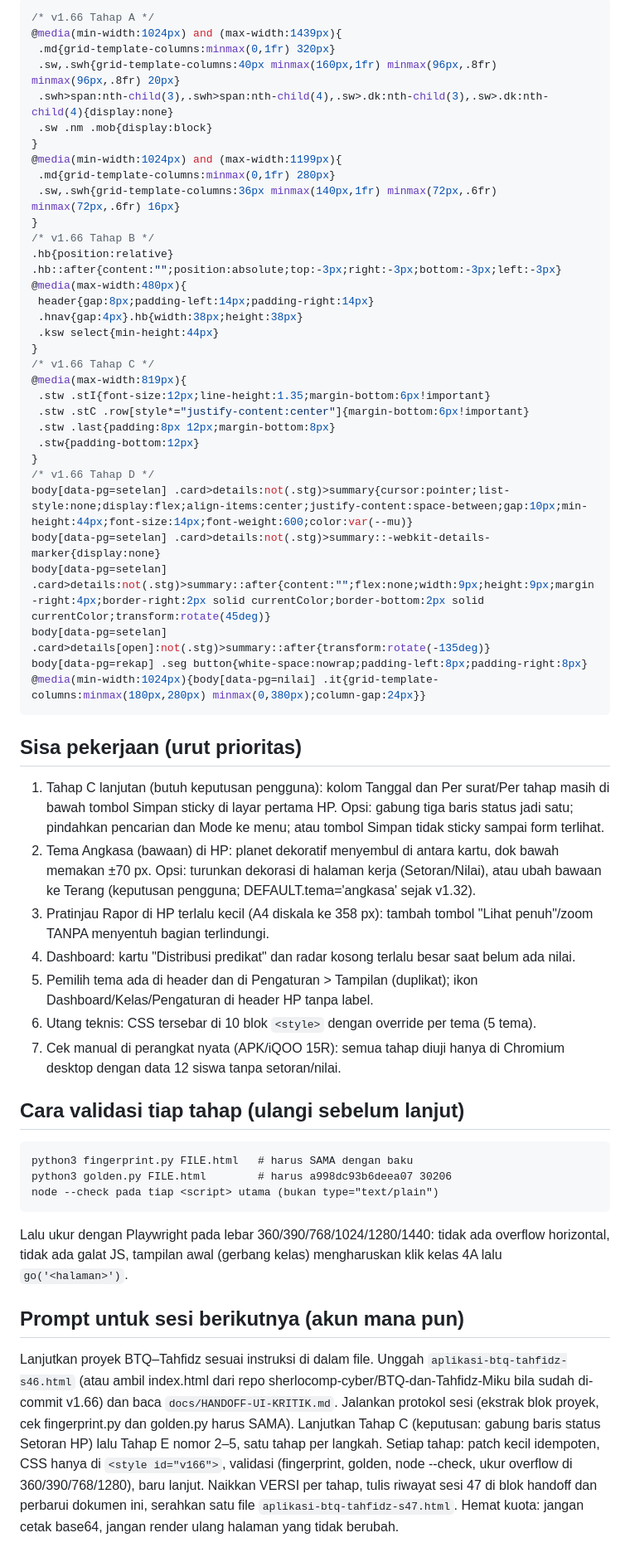
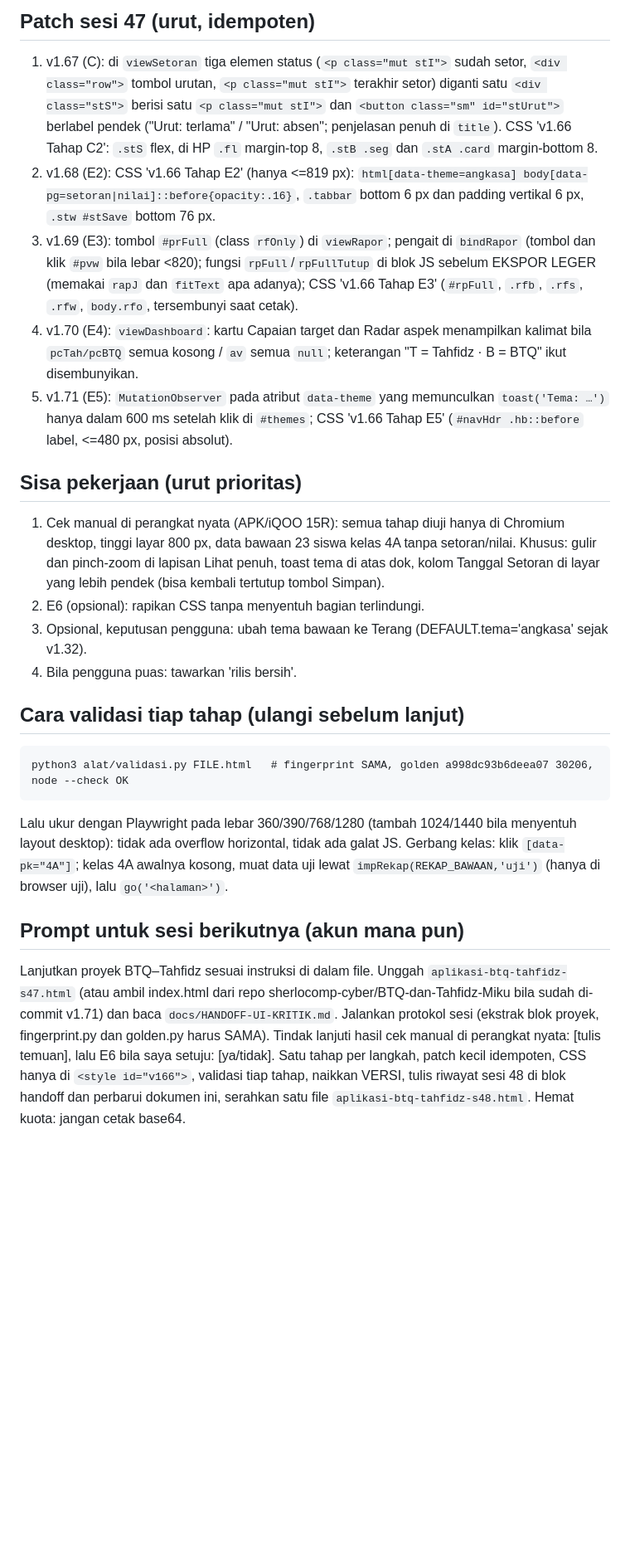
Before and after one commit to sherlocomp-cyber/BTQ-dan-Tahfidz-Miku, a Markdown page: docs/HANDOFF-UI-KRITIK.md, the part around one of its changes. Shown at 83% size. Drawn GitHub-style; blank space fills up the shorter version.

Commit message:
docs: perbarui HANDOFF-UI-KRITIK (sesi 47, v1.71: Tahap C dan E2-E5 selesai)
Co-Authored-By: Claude Sonnet 5.5 <noreply@anthropic.com>
Claude-Session: https://claude.ai/code/session_01Jugj9pTLEUpUBgSQVyJftn

````diff
--- a/docs/HANDOFF-UI-KRITIK.md
+++ b/docs/HANDOFF-UI-KRITIK.md
@@ -25,56 +28,22 @@ Aturan proyek tetap: lihat blok `proyek-instruksi` (bagian terlindungi tidak bol
 
-```css
-/* v1.66 Tahap A */
-@media(min-width:1024px) and (max-width:1439px){
- .md{grid-template-columns:minmax(0,1fr) 320px}
- .sw,.swh{grid-template-columns:40px minmax(160px,1fr) minmax(96px,.8fr) minmax(96px,.8fr) 20px}
- .swh>span:nth-child(3),.swh>span:nth-child(4),.sw>.dk:nth-child(3),.sw>.dk:nth-child(4){display:none}
- .sw .nm .mob{display:block}
-}
-@media(min-width:1024px) and (max-width:1199px){
- .md{grid-template-columns:minmax(0,1fr) 280px}
- .sw,.swh{grid-template-columns:36px minmax(140px,1fr) minmax(72px,.6fr) minmax(72px,.6fr) 16px}
-}
-/* v1.66 Tahap B */
-.hb{position:relative}
-.hb::after{content:"";position:absolute;top:-3px;right:-3px;bottom:-3px;left:-3px}
-@media(max-width:480px){
- header{gap:8px;padding-left:14px;padding-right:14px}
- .hnav{gap:4px}.hb{width:38px;height:38px}
- .ksw select{min-height:44px}
-}
-/* v1.66 Tahap C */
-@media(max-width:819px){
- .stw .stI{font-size:12px;line-height:1.35;margin-bottom:6px!important}
- .stw .stC .row[style*="justify-content:center"]{margin-bottom:6px!important}
- .stw .last{padding:8px 12px;margin-bottom:8px}
- .stw{padding-bottom:12px}
-}
-/* v1.66 Tahap D */
-body[data-pg=setelan] .card>details:not(.stg)>summary{cursor:pointer;list-style:none;display:flex;align-items:center;justify-content:space-between;gap:10px;min-height:44px;font-size:14px;font-weight:600;color:var(--mu)}
-body[data-pg=setelan] .card>details:not(.stg)>summary::-webkit-details-marker{display:none}
-body[data-pg=setelan] .card>details:not(.stg)>summary::after{content:"";flex:none;width:9px;height:9px;margin-right:4px;border-right:2px solid currentColor;border-bottom:2px solid currentColor;transform:rotate(45deg)}
-body[data-pg=setelan] .card>details[open]:not(.stg)>summary::after{transform:rotate(-135deg)}
-body[data-pg=rekap] .seg button{white-space:nowrap;padding-left:8px;padding-right:8px}
-@media(min-width:1024px){body[data-pg=nilai] .it{grid-template-columns:minmax(180px,280px) minmax(0,380px);column-gap:24px}}
-```
+## Patch sesi 47 (urut, idempoten)
+1. v1.67 (C): di `viewSetoran` tiga elemen status (`<p class="mut stI">` sudah setor, `<div class="row">` tombol urutan, `<p class="mut stI">` terakhir setor) diganti satu `<div class="stS">` berisi satu `<p class="mut stI">` dan `<button class="sm" id="stUrut">` berlabel pendek ("Urut: terlama" / "Urut: absen"; penjelasan penuh di `title`). CSS 'v1.66 Tahap C2': `.stS` flex, di HP `.fl` margin-top 8, `.stB .seg` dan `.stA .card` margin-bottom 8.
+2. v1.68 (E2): CSS 'v1.66 Tahap E2' (hanya <=819 px): `html[data-theme=angkasa] body[data-pg=setoran|nilai]::before{opacity:.16}`, `.tabbar` bottom 6 px dan padding vertikal 6 px, `.stw #stSave` bottom 76 px.
+3. v1.69 (E3): tombol `#prFull` (class `rfOnly`) di `viewRapor`; pengait di `bindRapor` (tombol dan klik `#pvw` bila lebar <820); fungsi `rpFull`/`rpFullTutup` di blok JS sebelum EKSPOR LEGER (memakai `rapJ` dan `fitText` apa adanya); CSS 'v1.66 Tahap E3' (`#rpFull`, `.rfb`, `.rfs`, `.rfw`, `body.rfo`, tersembunyi saat cetak).
+4. v1.70 (E4): `viewDashboard`: kartu Capaian target dan Radar aspek menampilkan kalimat bila `pcTah/pcBTQ` semua kosong / `av` semua `null`; keterangan "T = Tahfidz · B = BTQ" ikut disembunyikan.
+5. v1.71 (E5): `MutationObserver` pada atribut `data-theme` yang memunculkan `toast('Tema: …')` hanya dalam 600 ms setelah klik di `#themes`; CSS 'v1.66 Tahap E5' (`#navHdr .hb::before` label, <=480 px, posisi absolut).
 
 ## Sisa pekerjaan (urut prioritas)
-1. Tahap C lanjutan (butuh keputusan pengguna): kolom Tanggal dan Per surat/Per tahap masih di bawah tombol Simpan sticky di layar pertama HP. Opsi: gabung tiga baris status jadi satu; pindahkan pencarian dan Mode ke menu; atau tombol Simpan tidak sticky sampai form terlihat.
-2. Tema Angkasa (bawaan) di HP: planet dekoratif menyembul di antara kartu, dok bawah memakan ±70 px. Opsi: turunkan dekorasi di halaman kerja (Setoran/Nilai), atau ubah bawaan ke Terang (keputusan pengguna; DEFAULT.tema='angkasa' sejak v1.32).
-3. Pratinjau Rapor di HP terlalu kecil (A4 diskala ke 358 px): tambah tombol "Lihat penuh"/zoom TANPA menyentuh bagian terlindungi.
-4. Dashboard: kartu "Distribusi predikat" dan radar kosong terlalu besar saat belum ada nilai.
-5. Pemilih tema ada di header dan di Pengaturan > Tampilan (duplikat); ikon Dashboard/Kelas/Pengaturan di header HP tanpa label.
-6. Utang teknis: CSS tersebar di 10 blok `<style>` dengan override per tema (5 tema).
-7. Cek manual di perangkat nyata (APK/iQOO 15R): semua tahap diuji hanya di Chromium desktop dengan data 12 siswa tanpa setoran/nilai.
+1. Cek manual di perangkat nyata (APK/iQOO 15R): semua tahap diuji hanya di Chromium desktop, tinggi layar 800 px, data bawaan 23 siswa kelas 4A tanpa setoran/nilai. Khusus: gulir dan pinch-zoom di lapisan Lihat penuh, toast tema di atas dok, kolom Tanggal Setoran di layar yang lebih pendek (bisa kembali tertutup tombol Simpan).
+2. E6 (opsional): rapikan CSS tanpa menyentuh bagian terlindungi.
+3. Opsional, keputusan pengguna: ubah tema bawaan ke Terang (DEFAULT.tema='angkasa' sejak v1.32).
+4. Bila pengguna puas: tawarkan 'rilis bersih'.
 
 ## Cara validasi tiap tahap (ulangi sebelum lanjut)
 ```
-python3 fingerprint.py FILE.html   # harus SAMA dengan baku
-python3 golden.py FILE.html        # harus a998dc93b6deea07 30206
-node --check pada tiap <script> utama (bukan type="text/plain")
+python3 alat/validasi.py FILE.html   # fingerprint SAMA, golden a998dc93b6deea07 30206, node --check OK
 ```
-Lalu ukur dengan Playwright pada lebar 360/390/768/1024/1280/1440: tidak ada overflow horizontal, tidak ada galat JS, tampilan awal (gerbang kelas) mengharuskan klik kelas 4A lalu `go('<halaman>')`.
+Lalu ukur dengan Playwright pada lebar 360/390/768/1280 (tambah 1024/1440 bila menyentuh layout desktop): tidak ada overflow horizontal, tidak ada galat JS. Gerbang kelas: klik `[data-pk="4A"]`; kelas 4A awalnya kosong, muat data uji lewat `impRekap(REKAP_BAWAAN,'uji')` (hanya di browser uji), lalu `go('<halaman>')`.
 
 ## Prompt untuk sesi berikutnya (akun mana pun)
-Lanjutkan proyek BTQ–Tahfidz sesuai instruksi di dalam file. Unggah `aplikasi-btq-tahfidz-s46.html` (atau ambil index.html dari repo sherlocomp-cyber/BTQ-dan-Tahfidz-Miku bila sudah di-commit v1.66) dan baca `docs/HANDOFF-UI-KRITIK.md`. Jalankan protokol sesi (ekstrak blok proyek, cek fingerprint.py dan golden.py harus SAMA). Lanjutkan Tahap C (keputusan: gabung baris status Setoran HP) lalu Tahap E nomor 2–5, satu tahap per langkah. Setiap tahap: patch kecil idempoten, CSS hanya di `<style id="v166">`, validasi (fingerprint, golden, node --check, ukur overflow di 360/390/768/1280), baru lanjut. Naikkan VERSI per tahap, tulis riwayat sesi 47 di blok handoff dan perbarui dokumen ini, serahkan satu file `aplikasi-btq-tahfidz-s47.html`. Hemat kuota: jangan cetak base64, jangan render ulang halaman yang tidak berubah.
+Lanjutkan proyek BTQ–Tahfidz sesuai instruksi di dalam file. Unggah `aplikasi-btq-tahfidz-s47.html` (atau ambil index.html dari repo sherlocomp-cyber/BTQ-dan-Tahfidz-Miku bila sudah di-commit v1.71) dan baca `docs/HANDOFF-UI-KRITIK.md`. Jalankan protokol sesi (ekstrak blok proyek, fingerprint.py dan golden.py harus SAMA). Tindak lanjuti hasil cek manual di perangkat nyata: [tulis temuan], lalu E6 bila saya setuju: [ya/tidak]. Satu tahap per langkah, patch kecil idempoten, CSS hanya di `<style id="v166">`, validasi tiap tahap, naikkan VERSI, tulis riwayat sesi 48 di blok handoff dan perbarui dokumen ini, serahkan satu file `aplikasi-btq-tahfidz-s48.html`. Hemat kuota: jangan cetak base64.
````
Also changed, not shown: other parts of docs/HANDOFF-UI-KRITIK.md (+19 -16 lines).
